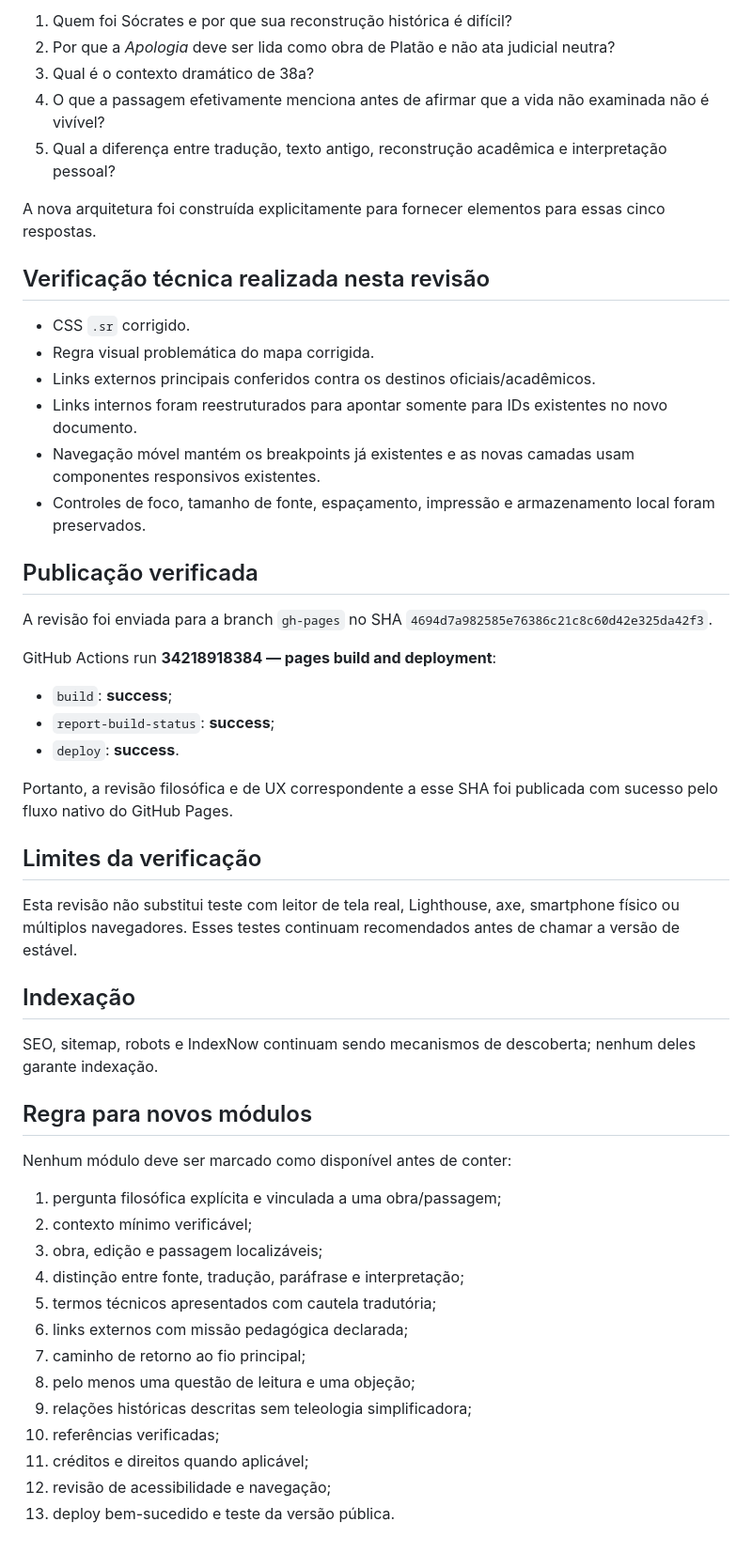
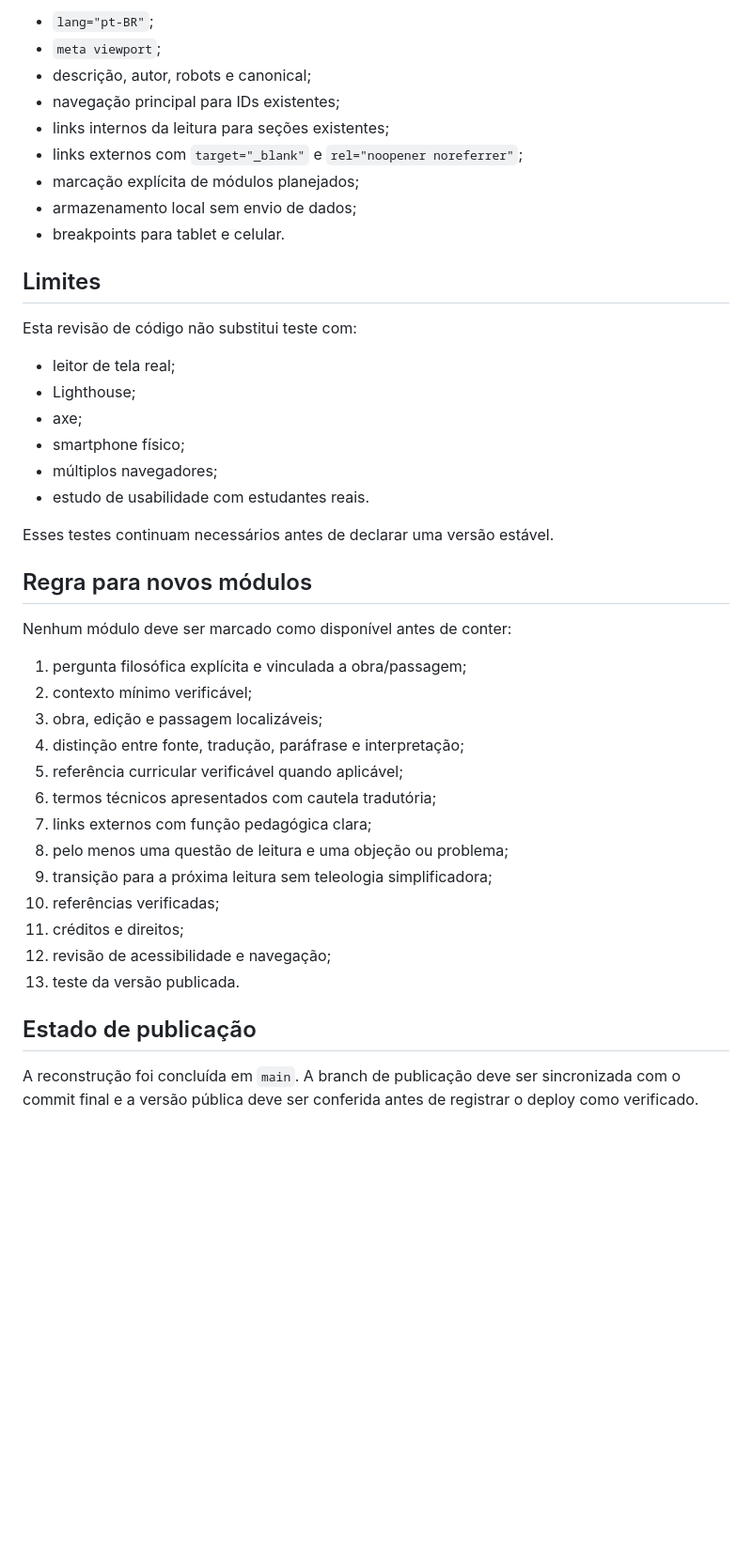
Before and after one commit to sidineyr/filosofia-aberta, a Markdown page: QA_REVIEW.md, the part around one of its changes. Shown at 94% size. GitHub-like rendering; blank space fills up the shorter version.

Commit message:
Document QA for chronological reconstruction

```diff
--- a/QA_REVIEW.md
+++ b/QA_REVIEW.md
@@ -85,55 +79,45 @@ Após o percurso, o estudante deve conseguir responder:
 
-1. Quem foi Sócrates e por que sua reconstrução histórica é difícil?
-2. Por que a *Apologia* deve ser lida como obra de Platão e não ata judicial neutra?
-3. Qual é o contexto dramático de 38a?
-4. O que a passagem efetivamente menciona antes de afirmar que a vida não examinada não é vivível?
-5. Qual a diferença entre tradução, texto antigo, reconstrução acadêmica e interpretação pessoal?
+- `lang="pt-BR"`;
+- `meta viewport`;
+- descrição, autor, robots e canonical;
+- navegação principal para IDs existentes;
+- links internos da leitura para seções existentes;
+- links externos com `target="_blank"` e `rel="noopener noreferrer"`;
+- marcação explícita de módulos planejados;
+- armazenamento local sem envio de dados;
+- breakpoints para tablet e celular.
 
-A nova arquitetura foi construída explicitamente para fornecer elementos para essas cinco respostas.
+## Limites
 
-## Verificação técnica realizada nesta revisão
+Esta revisão de código não substitui teste com:
 
-- CSS `.sr` corrigido.
-- Regra visual problemática do mapa corrigida.
-- Links externos principais conferidos contra os destinos oficiais/acadêmicos.
-- Links internos foram reestruturados para apontar somente para IDs existentes no novo documento.
-- Navegação móvel mantém os breakpoints já existentes e as novas camadas usam componentes responsivos existentes.
-- Controles de foco, tamanho de fonte, espaçamento, impressão e armazenamento local foram preservados.
+- leitor de tela real;
+- Lighthouse;
+- axe;
+- smartphone físico;
+- múltiplos navegadores;
+- estudo de usabilidade com estudantes reais.
 
-## Publicação verificada
-
-A revisão foi enviada para a branch `gh-pages` no SHA `4694d7a982585e76386c21c8c60d42e325da42f3`.
-
-GitHub Actions run **34218918384 — pages build and deployment**:
-
-- `build`: **success**;
-- `report-build-status`: **success**;
-- `deploy`: **success**.
-
-Portanto, a revisão filosófica e de UX correspondente a esse SHA foi publicada com sucesso pelo fluxo nativo do GitHub Pages.
-
-## Limites da verificação
-
-Esta revisão não substitui teste com leitor de tela real, Lighthouse, axe, smartphone físico ou múltiplos navegadores. Esses testes continuam recomendados antes de chamar a versão de estável.
-
-## Indexação
-
-SEO, sitemap, robots e IndexNow continuam sendo mecanismos de descoberta; nenhum deles garante indexação.
+Esses testes continuam necessários antes de declarar uma versão estável.
 
 ## Regra para novos módulos
 
 Nenhum módulo deve ser marcado como disponível antes de conter:
 
-1. pergunta filosófica explícita e vinculada a uma obra/passagem;
+1. pergunta filosófica explícita e vinculada a obra/passagem;
 2. contexto mínimo verificável;
 3. obra, edição e passagem localizáveis;
 4. distinção entre fonte, tradução, paráfrase e interpretação;
-5. termos técnicos apresentados com cautela tradutória;
-6. links externos com missão pedagógica declarada;
-7. caminho de retorno ao fio principal;
-8. pelo menos uma questão de leitura e uma objeção;
-9. relações históricas descritas sem teleologia simplificadora;
+5. referência curricular verificável quando aplicável;
+6. termos técnicos apresentados com cautela tradutória;
+7. links externos com função pedagógica clara;
+8. pelo menos uma questão de leitura e uma objeção ou problema;
+9. transição para a próxima leitura sem teleologia simplificadora;
 10. referências verificadas;
-11. créditos e direitos quando aplicável;
+11. créditos e direitos;
 12. revisão de acessibilidade e navegação;
-13. deploy bem-sucedido e teste da versão pública.
+13. teste da versão publicada.
+
+## Estado de publicação
+
+A reconstrução foi concluída em `main`. A branch de publicação deve ser sincronizada com o commit final e a versão pública deve ser conferida antes de registrar o deploy como verificado.
```
Also changed, not shown: other parts of QA_REVIEW.md (+52 -58 lines).
